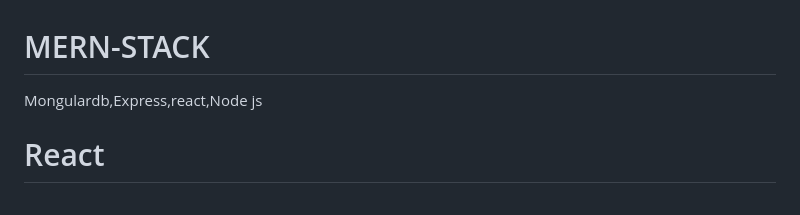
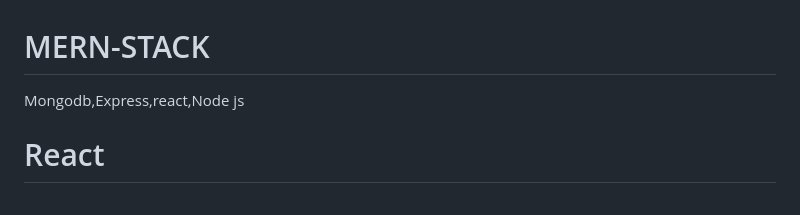
Before and after one commit to khadeeja12/MERN-STACK, a Markdown page: README.md, the part around the change. GitHub-like rendering.

```diff
--- a/README.md
+++ b/README.md
@@ -1,5 +1,5 @@
 # MERN-STACK
-Mongulardb,Express,react,Node js
+Mongodb,Express,react,Node js
 <h1>React</h1><br>
 rfce<br>
 State - store data/info about a component<br>
```
